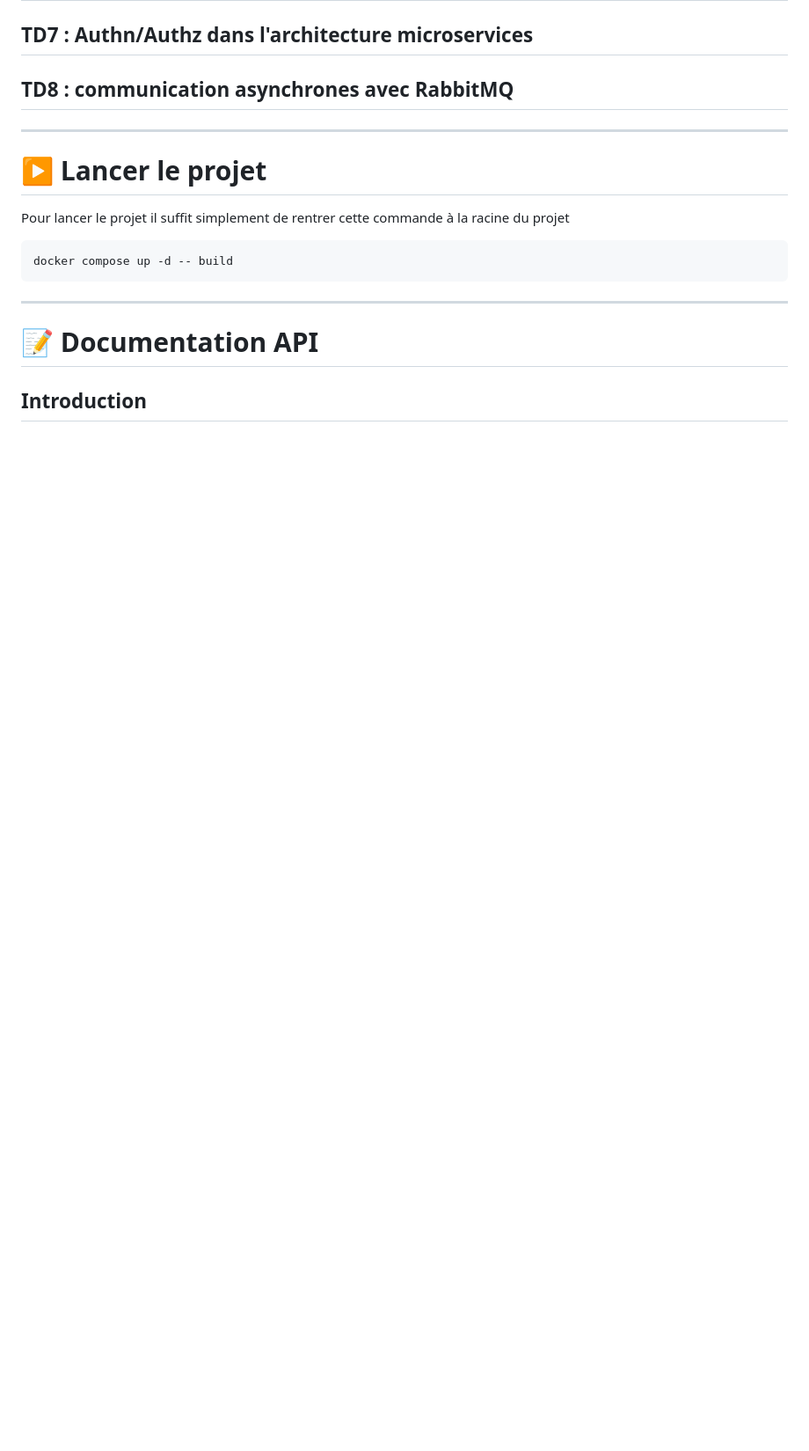
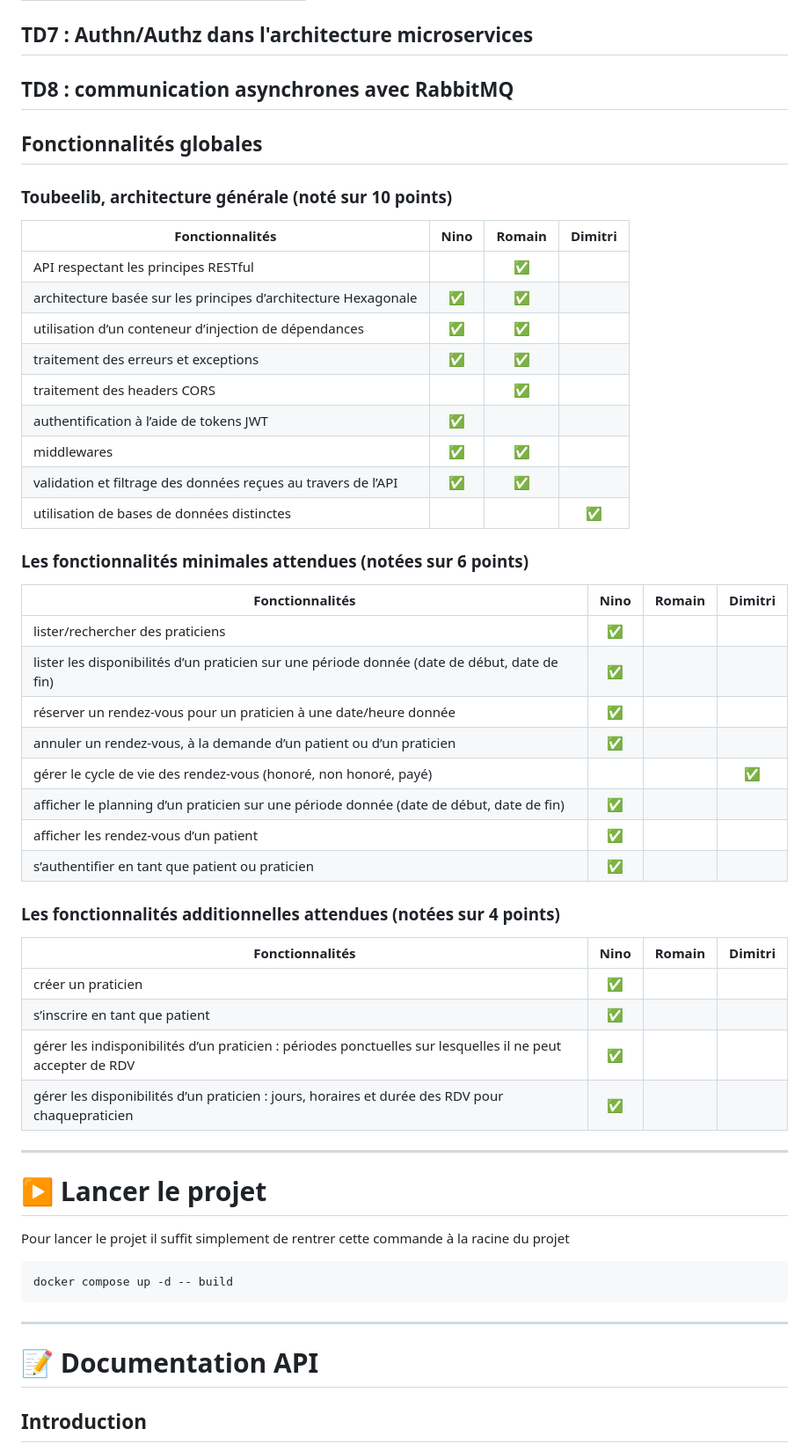
Before and after one commit to Romain-Pailler/toubeelib_ARCELIN_WALCZAK_PAILLER, a Markdown page: README.md, the part around the change printed below. Shown: that part at 88% size. Drawn GitHub-style; blank space fills up the shorter version.

```diff
--- a/README.md
+++ b/README.md
@@ -29,6 +68,44 @@
 ## TD7 : Authn/Authz dans l'architecture microservices
 
 ## TD8 : communication asynchrones avec RabbitMQ
+
+## Fonctionnalités globales
+
+### Toubeelib, architecture générale (noté sur 10 points)
+
+| Fonctionnalités                                                | Nino | Romain | Dimitri |
+| -------------------------------------------------------------- | :--: | :----: | :-----: |
+| API respectant les principes RESTful                           |      |   ✅   |         |
+| architecture basée sur les principes d’architecture Hexagonale |  ✅  |   ✅   |         |
+| utilisation d’un conteneur d’injection de dépendances          |  ✅  |   ✅   |         |
+| traitement des erreurs et exceptions                           |  ✅  |   ✅   |         |
+| traitement des headers CORS                                    |      |   ✅   |         |
+| authentification à l’aide de tokens JWT                        |  ✅  |        |         |
+| middlewares                                                    |  ✅  |   ✅   |         |
+| validation et filtrage des données reçues au travers de l’API  |  ✅  |   ✅   |         |
+| utilisation de bases de données distinctes                     |      |        |   ✅    |
+
+### Les fonctionnalités minimales attendues (notées sur 6 points)
+
+| Fonctionnalités                                                                              | Nino | Romain | Dimitri |
+| -------------------------------------------------------------------------------------------- | :--: | :----: | :-----: |
+| lister/rechercher des praticiens                                                             |  ✅  |        |         |
+| lister les disponibilités d’un praticien sur une période donnée (date de début, date de fin) |  ✅  |        |         |
+| réserver un rendez-vous pour un praticien à une date/heure donnée                            |  ✅  |        |         |
+| annuler un rendez-vous, à la demande d’un patient ou d’un praticien                          |  ✅  |        |         |
+| gérer le cycle de vie des rendez-vous (honoré, non honoré, payé)                             |      |        |   ✅    |
+| afficher le planning d’un praticien sur une période donnée (date de début, date de fin)      |  ✅  |        |         |
+| afficher les rendez-vous d’un patient                                                        |  ✅  |        |         |
+| s’authentifier en tant que patient ou praticien                                              |  ✅  |        |         |
+
+### Les fonctionnalités additionnelles attendues (notées sur 4 points)
+
+| Fonctionnalités                                                                                            | Nino | Romain | Dimitri |
+| ---------------------------------------------------------------------------------------------------------- | :--: | :----: | :-----: |
+| créer un praticien                                                                                         |  ✅  |        |         |
+| s’inscrire en tant que patient                                                                             |  ✅  |        |         |
+| gérer les indisponibilités d’un praticien : périodes ponctuelles sur lesquelles il ne peut accepter de RDV |  ✅  |        |         |
+| gérer les disponibilités d’un praticien : jours, horaires et durée des RDV pour chaquepraticien            |  ✅  |        |         |
 
 ---
 
```
Also changed, not shown: other parts of README.md (+44 -5 lines).
